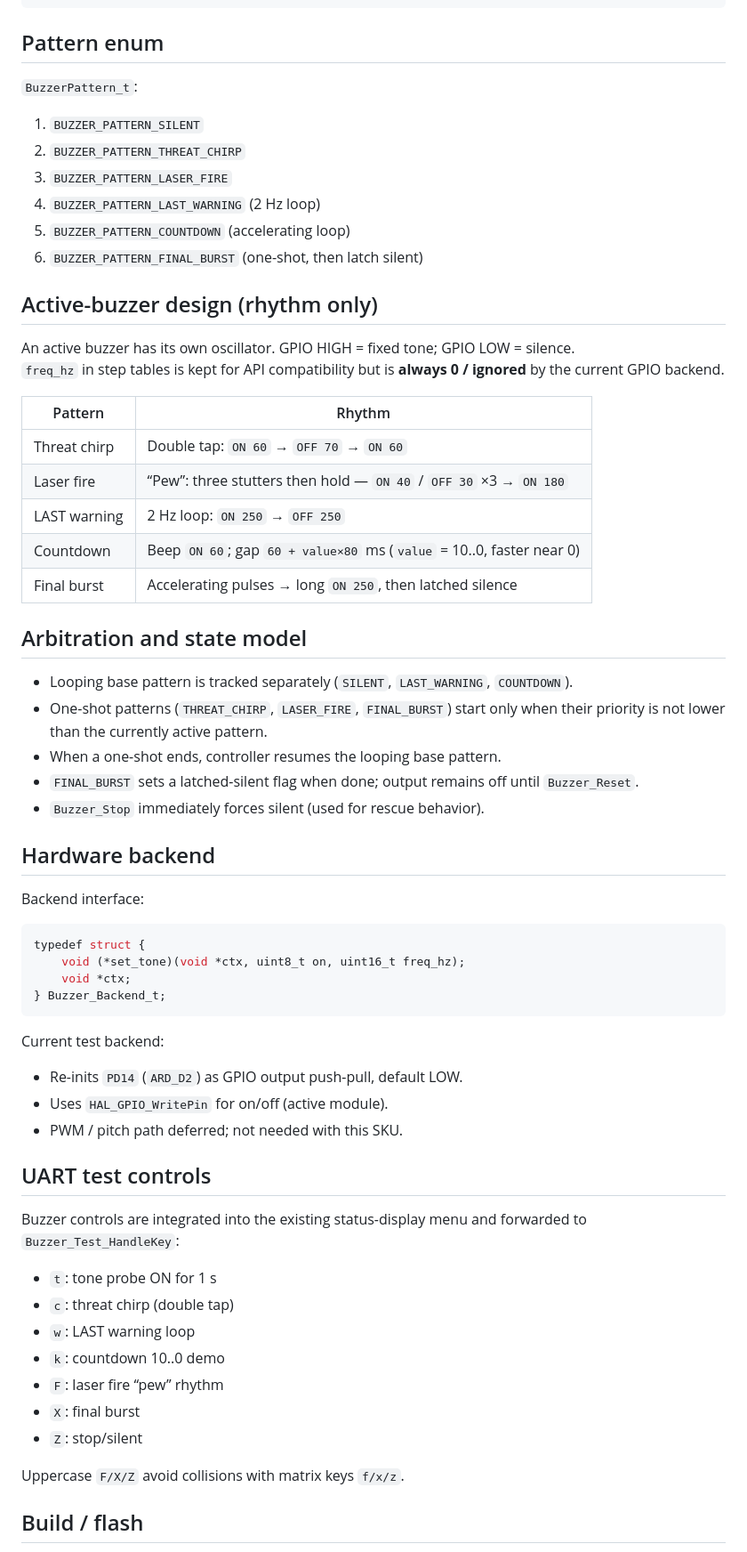
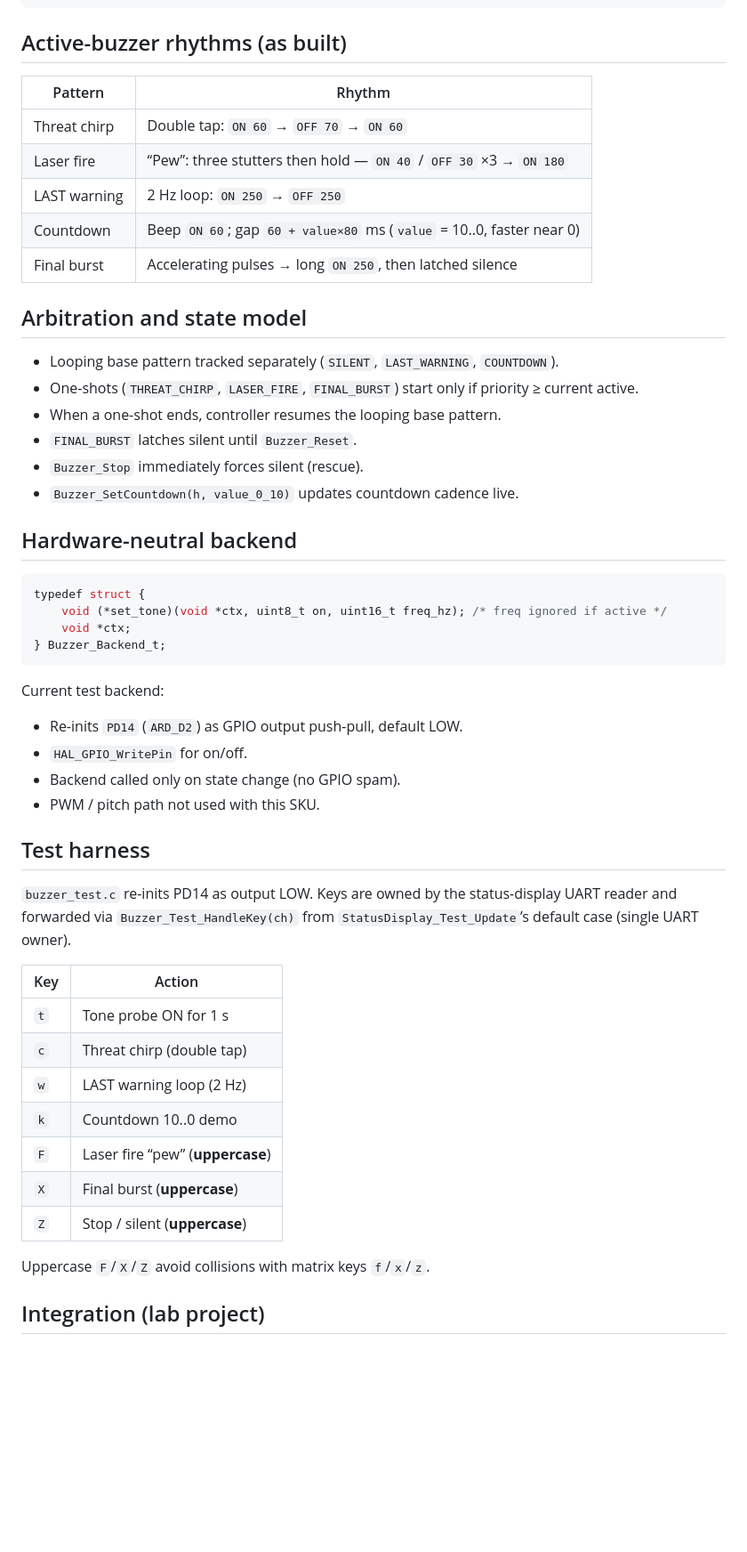
Before and after one commit to derraan/EE2028_Project, a Markdown page: docs/Buzzer_Design.md, the part around one of its changes. Shown at 89% size. Drawn GitHub-style; blank space fills up the shorter version.

````diff
--- a/docs/Buzzer_Design.md
+++ b/docs/Buzzer_Design.md
@@ -34,24 +73,10 @@ void Buzzer_Reset(Buzzer_HandleTypeDef *h);
 void Buzzer_Update(Buzzer_HandleTypeDef *h, uint32_t now_ms);
 ```
 
-## Pattern enum
-
-`BuzzerPattern_t`:
-
-1. `BUZZER_PATTERN_SILENT`
-2. `BUZZER_PATTERN_THREAT_CHIRP`
-3. `BUZZER_PATTERN_LASER_FIRE`
-4. `BUZZER_PATTERN_LAST_WARNING` (2 Hz loop)
-5. `BUZZER_PATTERN_COUNTDOWN` (accelerating loop)
-6. `BUZZER_PATTERN_FINAL_BURST` (one-shot, then latch silent)
-
-## Active-buzzer design (rhythm only)
-
-An active buzzer has its own oscillator. GPIO HIGH = fixed tone; GPIO LOW = silence.
-`freq_hz` in step tables is kept for API compatibility but is **always 0 / ignored** by the current GPIO backend.
+## Active-buzzer rhythms (as built)
 
 | Pattern | Rhythm |
-|---------|--------|
+| ------- | ------ |
 | Threat chirp | Double tap: `ON 60` → `OFF 70` → `ON 60` |
 | Laser fire | “Pew”: three stutters then hold — `ON 40` / `OFF 30` ×3 → `ON 180` |
 | LAST warning | 2 Hz loop: `ON 250` → `OFF 250` |
@@ -60,19 +85,18 @@ An active buzzer has its own oscillator. GPIO HIGH = fixed tone; GPIO LOW = sile
 
 ## Arbitration and state model
 
-- Looping base pattern is tracked separately (`SILENT`, `LAST_WARNING`, `COUNTDOWN`).
-- One-shot patterns (`THREAT_CHIRP`, `LASER_FIRE`, `FINAL_BURST`) start only when their priority is not lower than the currently active pattern.
+- Looping base pattern tracked separately (`SILENT`, `LAST_WARNING`, `COUNTDOWN`).
+- One-shots (`THREAT_CHIRP`, `LASER_FIRE`, `FINAL_BURST`) start only if priority ≥ current active.
 - When a one-shot ends, controller resumes the looping base pattern.
-- `FINAL_BURST` sets a latched-silent flag when done; output remains off until `Buzzer_Reset`.
-- `Buzzer_Stop` immediately forces silent (used for rescue behavior).
+- `FINAL_BURST` latches silent until `Buzzer_Reset`.
+- `Buzzer_Stop` immediately forces silent (rescue).
+- `Buzzer_SetCountdown(h, value_0_10)` updates countdown cadence live.
 
-## Hardware backend
-
-Backend interface:
+## Hardware-neutral backend
 
 ```c
 typedef struct {
-    void (*set_tone)(void *ctx, uint8_t on, uint16_t freq_hz);
+    void (*set_tone)(void *ctx, uint8_t on, uint16_t freq_hz); /* freq ignored if active */
     void *ctx;
 } Buzzer_Backend_t;
 ```
@@ -80,22 +104,25 @@ typedef struct {
 Current test backend:
 
 - Re-inits `PD14` (`ARD_D2`) as GPIO output push-pull, default LOW.
-- Uses `HAL_GPIO_WritePin` for on/off (active module).
-- PWM / pitch path deferred; not needed with this SKU.
+- `HAL_GPIO_WritePin` for on/off.
+- Backend called only on state change (no GPIO spam).
+- PWM / pitch path not used with this SKU.
 
-## UART test controls
+## Test harness
 
-Buzzer controls are integrated into the existing status-display menu and forwarded to `Buzzer_Test_HandleKey`:
+`buzzer_test.c` re-inits PD14 as output LOW. Keys are owned by the status-display UART reader and forwarded via `Buzzer_Test_HandleKey(ch)` from `StatusDisplay_Test_Update`’s default case (single UART owner).
 
-- `t`: tone probe ON for 1 s
-- `c`: threat chirp (double tap)
-- `w`: LAST warning loop
-- `k`: countdown 10..0 demo
-- `F`: laser fire “pew” rhythm
-- `X`: final burst
-- `Z`: stop/silent
+| Key | Action |
+| --- | ------ |
+| `t` | Tone probe ON for 1 s |
+| `c` | Threat chirp (double tap) |
+| `w` | LAST warning loop (2 Hz) |
+| `k` | Countdown 10..0 demo |
+| `F` | Laser fire “pew” (**uppercase**) |
+| `X` | Final burst (**uppercase**) |
+| `Z` | Stop / silent (**uppercase**) |
 
-Uppercase `F/X/Z` avoid collisions with matrix keys `f/x/z`.
+Uppercase `F`/`X`/`Z` avoid collisions with matrix keys `f`/`x`/`z`.
 
-## Build / flash
+## Integration (lab project)
 
````
Also changed, not shown: other parts of docs/Buzzer_Design.md (+56 -8 lines).
